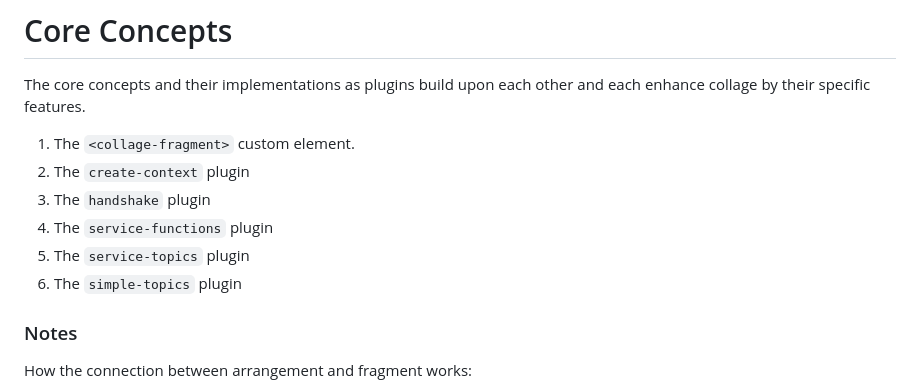
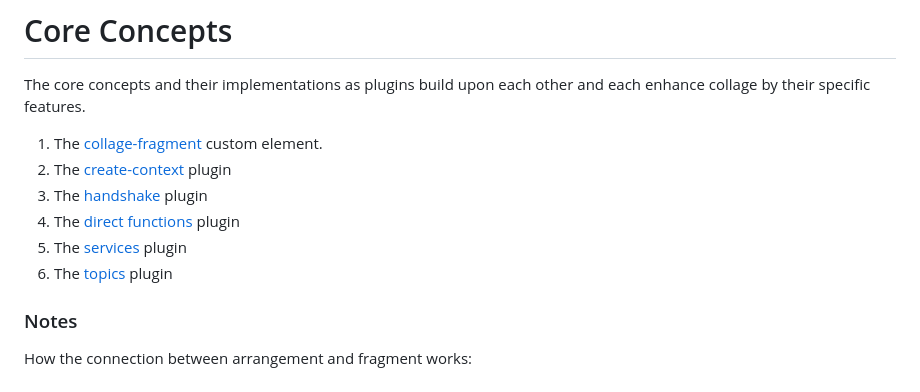
Before and after one commit to SICKAG/collage, a Markdown page: src/core/CORE_CONCEPTS.md, the part around the change. Drawn GitHub-style.

Commit message:
link documentation files of core concepts in CORE_CONCEPTS.md

```diff
--- a/src/core/CORE_CONCEPTS.md
+++ b/src/core/CORE_CONCEPTS.md
@@ -2,12 +2,12 @@
 
 The core concepts and their implementations as plugins build upon each other and each enhance collage by their specific features.
 
-1. The `<collage-fragment>` custom element.
-1. The `create-context` plugin
-1. The `handshake` plugin
-1. The `service-functions` plugin
-1. The `service-topics` plugin
-1. The `simple-topics` plugin
+1. The [collage-fragment](../elements/README.md) custom element.
+1. The [create-context](./create-context/CREATE_CONTEXT.md) plugin
+1. The [handshake](./handshake-plugin/HANDSHAKE.md) plugin
+1. The [direct functions](./direct-functions-plugin/DIRECT_FUNCTIONS.md) plugin
+1. The [services](./services-plugin/SERVICES.md) plugin
+1. The [topics](./topics-plugin/TOPICS.md) plugin
 
 ### Notes
 
```
